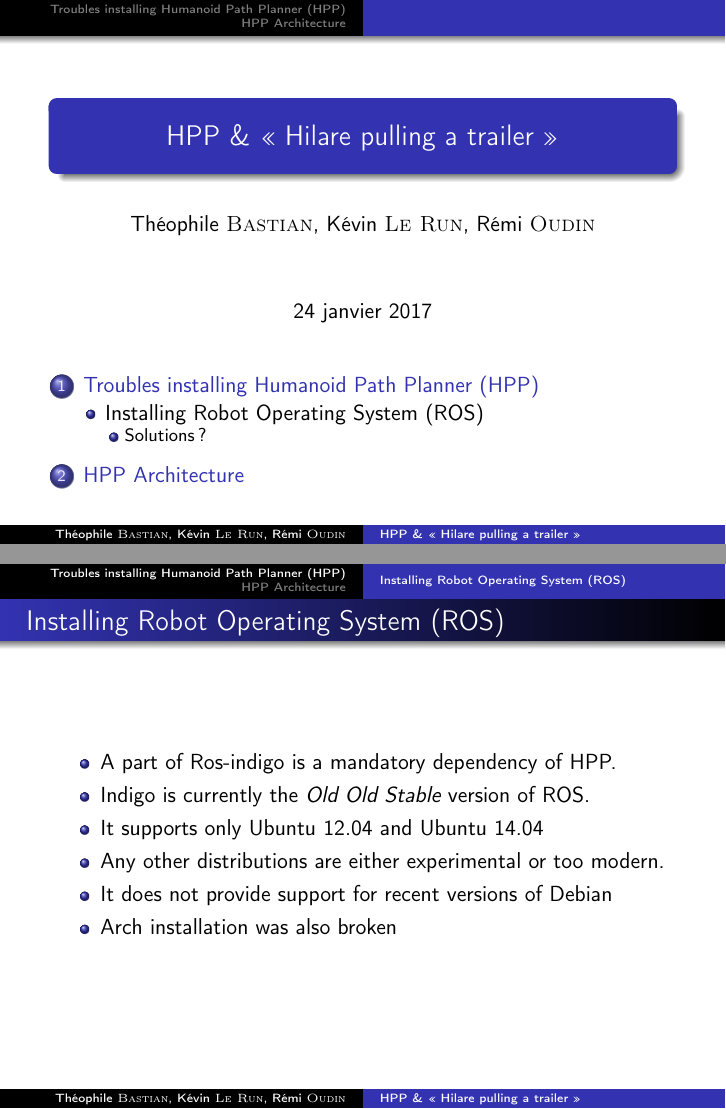
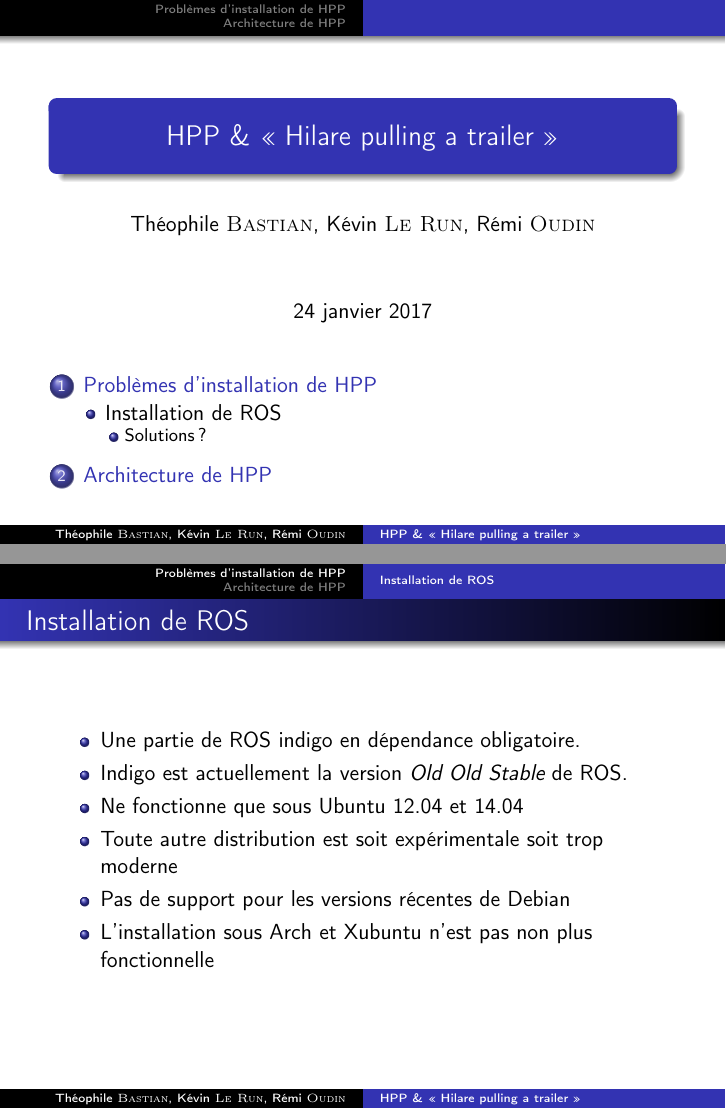
Before and after one commit to Gu1nness/hpp-hillare-trailer, LaTeX slides (slides/slides.tex): pages 1 and 2 of 6, joined at a grey line. Compiled offline with pdfLaTeX.

Commit message:
Traduit les slides de Guinness

```diff
--- a/slides/slides.tex
+++ b/slides/slides.tex
@@ -28,19 +28,20 @@
 %\tableofcontents
 %\end{frame}
 
-\section{Troubles installing Humanoid Path Planner (HPP)}
+\section{Problèmes d'installation de HPP}
 
-\subsection{Installing Robot Operating System (ROS)}
+\subsection{Installation de ROS}
 
 \begin{frame}
     \frametitle{\subsecname}
     \begin{itemize}
-        \item A part of Ros-indigo is a mandatory dependency of HPP.\\
-        \item Indigo is currently the \emph{Old Old Stable} version of ROS\@.
-        \item It supports only Ubuntu 12.04 and Ubuntu 14.04
-        \item Any other distributions are either experimental or too modern.
-        \item It does not provide support for recent versions of Debian
-        \item Arch installation was also broken
+        \item Une partie de ROS indigo en dépendance obligatoire.
+        \item Indigo est actuellement la version \emph{Old Old Stable} de ROS\@.
+        \item Ne fonctionne que sous Ubuntu 12.04 et 14.04
+        \item Toute autre distribution est soit expérimentale soit trop moderne
+        \item Pas de support pour les versions récentes de Debian
+        \item L'installation sous Arch et Xubuntu n'est pas non plus
+            fonctionnelle
     \end{itemize}
 \end{frame}
 
@@ -57,3 +56,4 @@
     \end{enumerate}
 \end{frame}
 
+\section{Architecture de HPP}
```
Also changed, not shown: slides/slides.tex (9 more changed lines).
